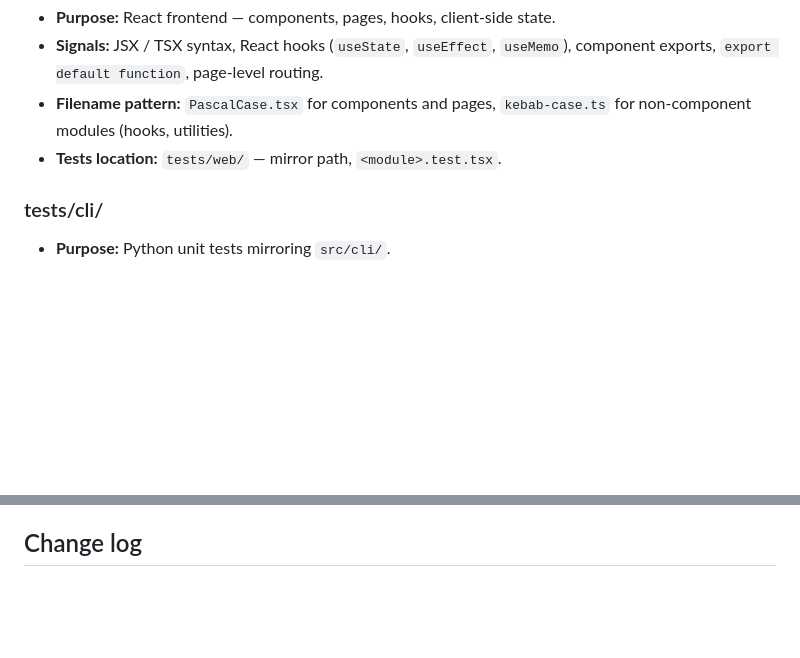
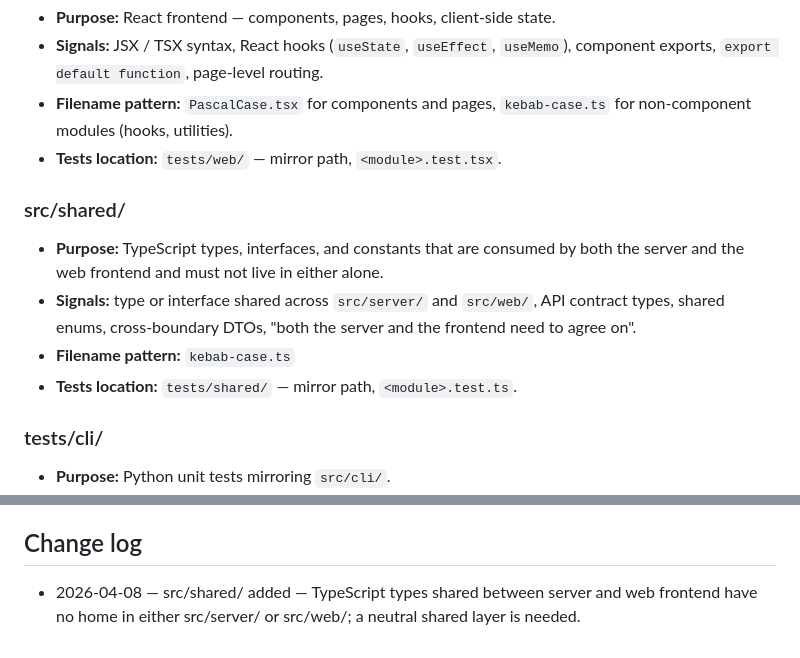
Before and after one commit to martinbechard/agent-runner, a Markdown page: docs/project-taxonomy.md, 2 parts joined by grey strips. Drawn GitHub-style; blank space fills up the shorter version.

Commit message:
docs(taxonomy): record src/shared/ extension from day-1 validation
The project-organiser agent extended the taxonomy during acceptance
scenario 7 ("TypeScript type shared between server and web"). Keeping
the extension as part of the seeded baseline — it's a sensible category
for cross-boundary types and proves the extension path works end-to-end.

Co-Authored-By: Claude Opus 4.6 (1M context) <noreply@anthropic.com>

```diff
--- a/docs/project-taxonomy.md
+++ b/docs/project-taxonomy.md
@@ -61,6 +61,12 @@
 - **Filename pattern:** `PascalCase.tsx` for components and pages, `kebab-case.ts` for non-component modules (hooks, utilities).
 - **Tests location:** `tests/web/` — mirror path, `<module>.test.tsx`.
 
+### src/shared/
+- **Purpose:** TypeScript types, interfaces, and constants that are consumed by both the server and the web frontend and must not live in either alone.
+- **Signals:** type or interface shared across `src/server/` and `src/web/`, API contract types, shared enums, cross-boundary DTOs, "both the server and the frontend need to agree on".
+- **Filename pattern:** `kebab-case.ts`
+- **Tests location:** `tests/shared/` — mirror path, `<module>.test.ts`.
+
 ### tests/cli/
 - **Purpose:** Python unit tests mirroring `src/cli/`.
 - **Signals:** `def test_`, `pytest`, fixtures importing from `src/cli/`.
@@ -88,4 +94,5 @@
 ## Change log
 
 <!-- The agent appends one line per taxonomy extension here, newest at top. -->
+- 2026-04-08 — src/shared/ added — TypeScript types shared between server and web frontend have no home in either src/server/ or src/web/; a neutral shared layer is needed.
 <!-- Format: YYYY-MM-DD — <category added> — <one-line reason> -->
```
